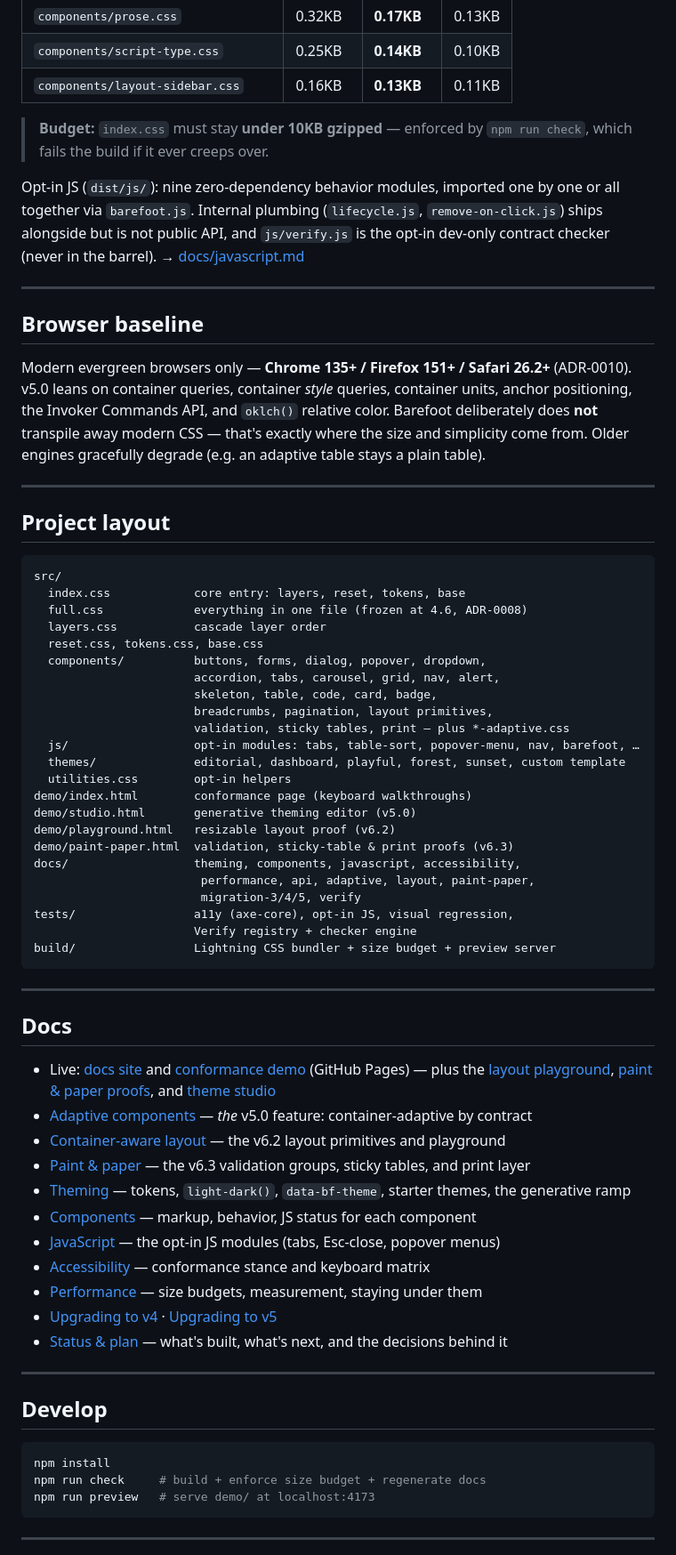
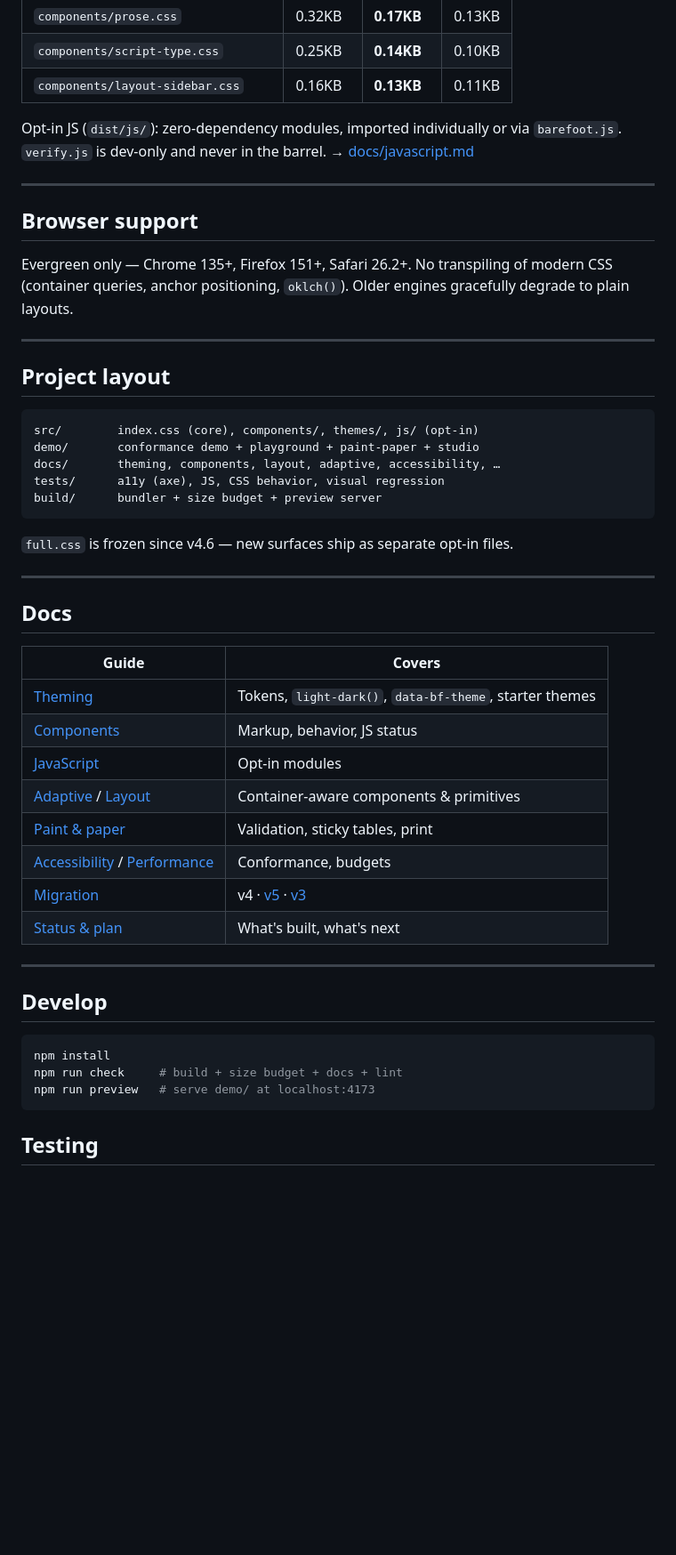
Before and after one commit to coffeetocoffee/barefoot-css, a Markdown page: README.md, the part around one of its changes. Shown at 89% size. GitHub-like rendering; folded sections open; blank space fills up the shorter version.

Commit message:
docs: clean and tighten README

````diff
--- a/README.md
+++ b/README.md
@@ -200,62 +175,44 @@ Small, visible, export-credible — still zero JavaScript:
 | `components/layout-sidebar.css` | 0.16KB | **0.13KB** | 0.11KB |
 <!-- SIZES:END -->
 
-> **Budget:** `index.css` must stay **under 10KB gzipped** — enforced by `npm run check`, which fails the build if it ever creeps over.
+</details>
 
-Opt-in JS (`dist/js/`): nine zero-dependency behavior modules, imported one by one or all together via `barefoot.js`. Internal plumbing (`lifecycle.js`, `remove-on-click.js`) ships alongside but is not public API, and `js/verify.js` is the opt-in dev-only contract checker (never in the barrel). → [docs/javascript.md](docs/javascript.md)
+Opt-in JS (`dist/js/`): zero-dependency modules, imported individually or via `barefoot.js`. `verify.js` is dev-only and never in the barrel. → [docs/javascript.md](docs/javascript.md)
 
 ---
 
-## Browser baseline
+## Browser support
 
-Modern evergreen browsers only — **Chrome 135+ / Firefox 151+ / Safari 26.2+** (ADR-0010). v5.0 leans on container queries, container *style* queries, container units, anchor positioning, the Invoker Commands API, and `oklch()` relative color. Barefoot deliberately does **not** transpile away modern CSS — that's exactly where the size and simplicity come from. Older engines gracefully degrade (e.g. an adaptive table stays a plain table).
+Evergreen only — Chrome 135+, Firefox 151+, Safari 26.2+. No transpiling of modern CSS (container queries, anchor positioning, `oklch()`). Older engines gracefully degrade to plain layouts.
 
 ---
 
 ## Project layout
 
 ```text
-src/
-  index.css            core entry: layers, reset, tokens, base
-  full.css             everything in one file (frozen at 4.6, ADR-0008)
-  layers.css           cascade layer order
-  reset.css, tokens.css, base.css
-  components/          buttons, forms, dialog, popover, dropdown,
-                       accordion, tabs, carousel, grid, nav, alert,
-                       skeleton, table, code, card, badge,
-                       breadcrumbs, pagination, layout primitives,
-                       validation, sticky tables, print — plus *-adaptive.css
-  js/                  opt-in modules: tabs, table-sort, popover-menu, nav, barefoot, …
-  themes/              editorial, dashboard, playful, forest, sunset, custom template
-  utilities.css        opt-in helpers
-demo/index.html        conformance page (keyboard walkthroughs)
-demo/studio.html       generative theming editor (v5.0)
-demo/playground.html   resizable layout proof (v6.2)
-demo/paint-paper.html  validation, sticky-table & print proofs (v6.3)
-docs/                  theming, components, javascript, accessibility,
-                        performance, api, adaptive, layout, paint-paper,
-                        migration-3/4/5, verify
-tests/                 a11y (axe-core), opt-in JS, visual regression,
-                       Verify registry + checker engine
-build/                 Lightning CSS bundler + size budget + preview server
+src/        index.css (core), components/, themes/, js/ (opt-in)
+demo/       conformance demo + playground + paint-paper + studio
+docs/       theming, components, layout, adaptive, accessibility, …
+tests/      a11y (axe), JS, CSS behavior, visual regression
+build/      bundler + size budget + preview server
 ```
+
+`full.css` is frozen since v4.6 — new surfaces ship as separate opt-in files.
 
 ---
 
 ## Docs
 
-- Live: [docs site](https://coffeetocoffee.github.io/barefoot-css/) and
-  [conformance demo](https://coffeetocoffee.github.io/barefoot-css/demo/) (GitHub Pages) — plus the [layout playground](https://coffeetocoffee.github.io/barefoot-css/demo/playground.html), [paint & paper proofs](https://coffeetocoffee.github.io/barefoot-css/demo/paint-paper.html), and [theme studio](https://coffeetocoffee.github.io/barefoot-css/demo/studio.html)
-- [Adaptive components](docs/adaptive.md) — *the* v5.0 feature: container-adaptive by contract
-- [Container-aware layout](docs/layout.md) — the v6.2 layout primitives and playground
-- [Paint & paper](docs/paint-paper.md) — the v6.3 validation groups, sticky tables, and print layer
-- [Theming](docs/theming.md) — tokens, `light-dark()`, `data-bf-theme`, starter themes, the generative ramp
-- [Components](docs/components.md) — markup, behavior, JS status for each component
-- [JavaScript](docs/javascript.md) — the opt-in JS modules (tabs, Esc-close, popover menus)
-- [Accessibility](docs/accessibility.md) — conformance stance and keyboard matrix
-- [Performance](docs/performance.md) — size budgets, measurement, staying under them
-- [Upgrading to v4](docs/migration-4.md) · [Upgrading to v5](docs/migration-5.md)
-- [Status & plan](plan.md) — what's built, what's next, and the decisions behind it
+| Guide | Covers |
+|---|---|
+| [Theming](docs/theming.md) | Tokens, `light-dark()`, `data-bf-theme`, starter themes |
+| [Components](docs/components.md) | Markup, behavior, JS status |
+| [JavaScript](docs/javascript.md) | Opt-in modules |
+| [Adaptive](docs/adaptive.md) / [Layout](docs/layout.md) | Container-aware components & primitives |
+| [Paint & paper](docs/paint-paper.md) | Validation, sticky tables, print |
+| [Accessibility](docs/accessibility.md) / [Performance](docs/performance.md) | Conformance, budgets |
+| [Migration](docs/migration-4.md) | v4 · [v5](docs/migration-5.md) · [v3](docs/migration-3.md) |
+| [Status & plan](plan.md) | What's built, what's next |
 
 ---
 
@@ -263,9 +220,9 @@ build/                 Lightning CSS bundler + size budget + preview server
 
 ```bash
 npm install
-npm run check     # build + enforce size budget + regenerate docs
+npm run check     # build + size budget + docs + lint
 npm run preview   # serve demo/ at localhost:4173
 ```
 
----
+## Testing
 
````
Also changed, not shown: other parts of README.md (+32 -65 lines).
